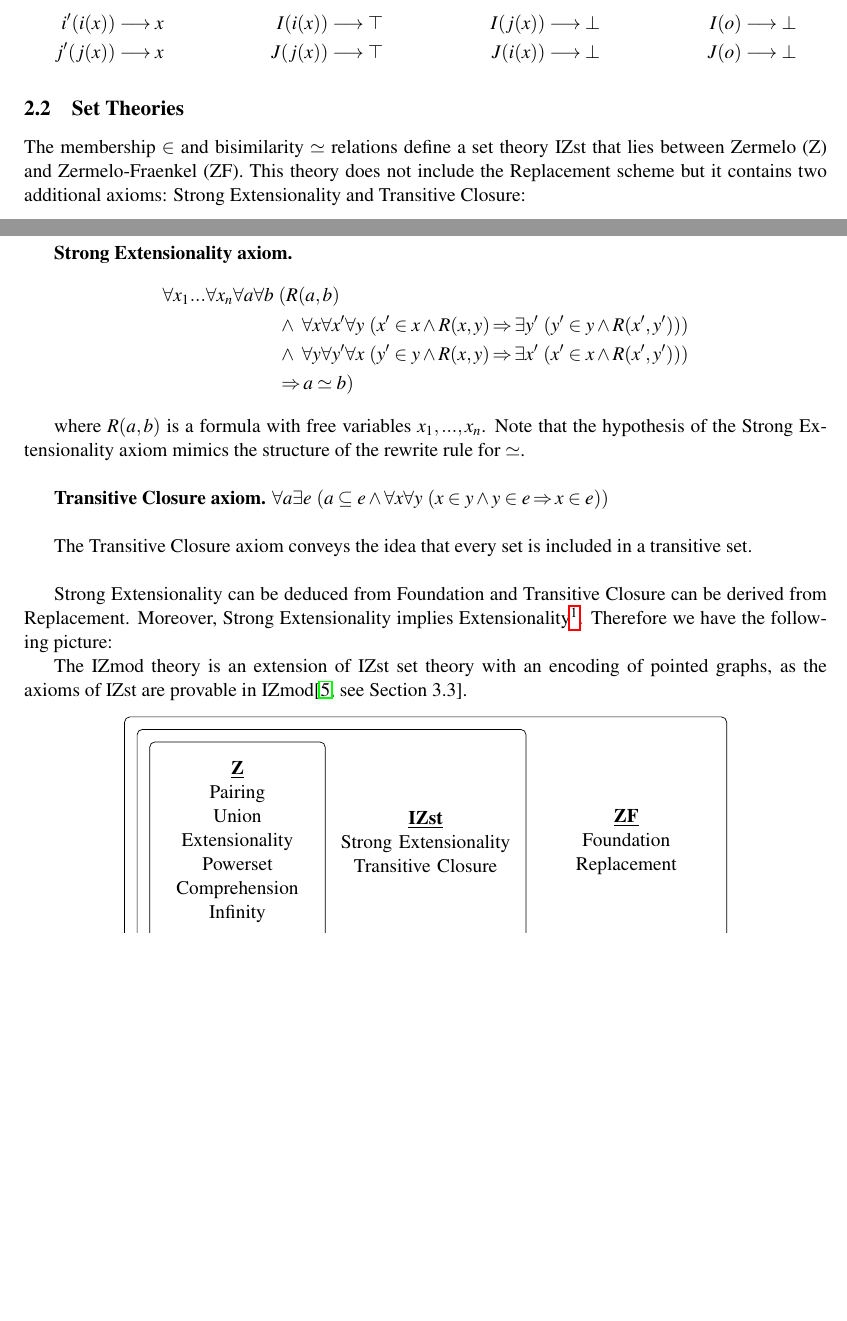
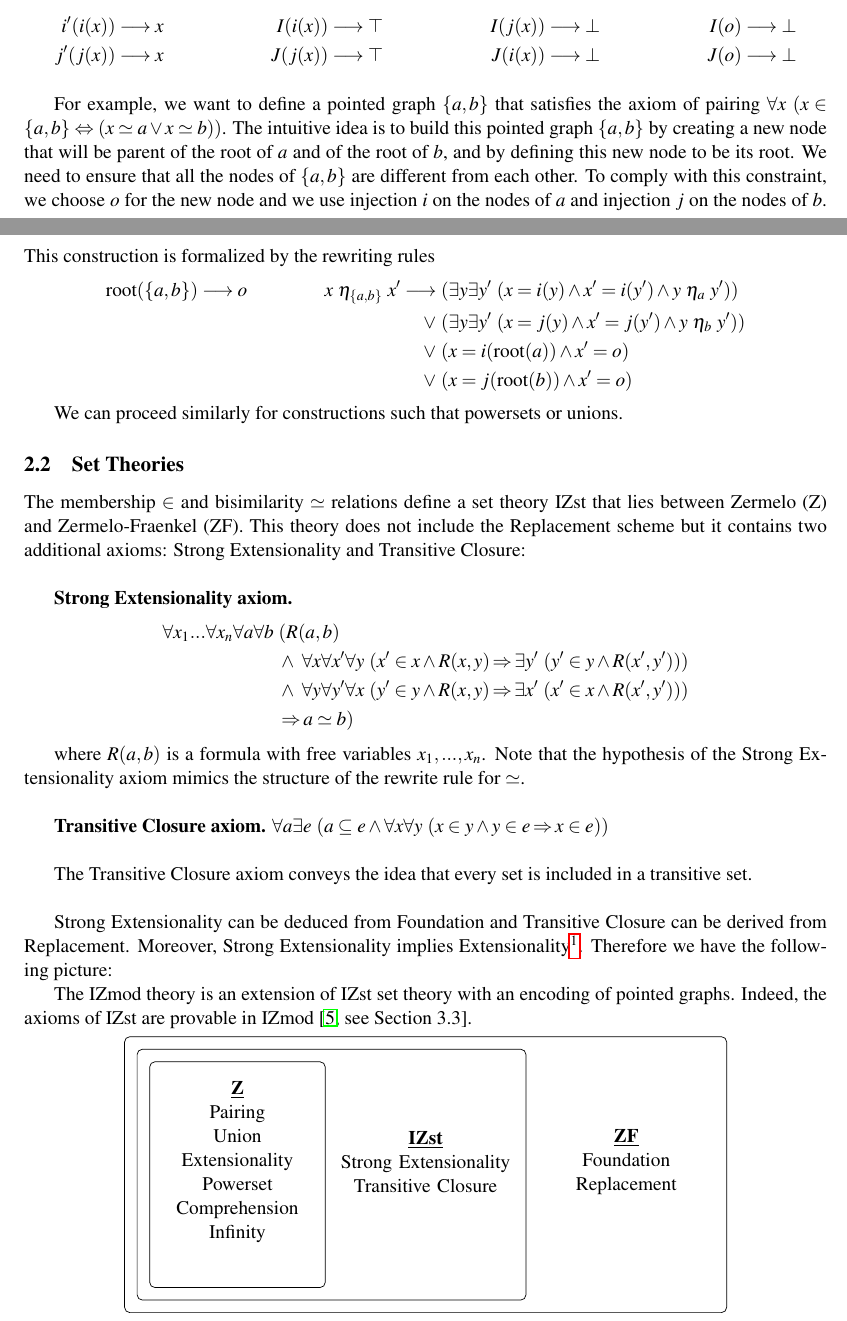
Before and after one commit to ttraversie/dedukti_set_theory_paper, a LaTeX paper (deduktiz.tex): two parts of pages 3 and 4 of 16, joined at a grey line, cut so that both start at the same text, the shorter picture padded with empty space. Compiled offline with pdfLaTeX; a LaTeX package or settings file that is missing is left out.

Commit message:
Modifications

```diff
--- a/deduktiz.tex
+++ b/deduktiz.tex
@@ -265,6 +265,18 @@ In order to define set constructions such as pairs or powersets, we need a way o
 i'(i(x)) &\lra x &\qquad\qquad I(i(x)) &\lra \top &\qquad\qquad I(j(x)) &\lra \bot &\qquad\qquad I(o) \lra \bot\\
 j'(j(x)) &\lra x &\qquad\qquad J(j(x)) &\lra \top &\qquad\qquad J(i(x)) &\lra \bot &\qquad\qquad J(o) \lra \bot
 \end{align*}
+
+For example, we want to define a pointed graph $\{a,b\}$ that satisfies the axiom of pairing $\fa x~(x \in \{a,b\} \Leftrightarrow (x \simeq a \disj x \simeq b))$. The intuitive idea is to build this pointed graph  $\{a,b\}$ by creating a new node that will be parent of the root of $a$ and of the root of $b$, and by defining this new node to be its root. We need to ensure that all the nodes of $\{a,b\}$ are different from each other. To comply with this constraint, we choose $o$ for the new node and we use injection $i$ on the nodes of $a$ and injection $j$ on the nodes of $b$. This construction is formalized by the rewriting rules
+\begin{equation*}
+\begin{split}
+\text{root}(\{a,b\}) \lra o \qquad\qquad x~\eta_{\{a,b\}} ~x' \lra~ &(\ex y \ex y'~(x = i(y) \conj x' = i(y') \conj y ~\eta_a ~y'))\\
+\disj ~&(\ex y \ex y'~(x = j(y) \conj x' = j(y') \conj y ~\eta_b ~y'))\\
+\disj ~&(x = i(\text{root}(a)) \conj x' = o)\\
+\disj ~&(x = j(\text{root}(b)) \conj x' = o)
+\end{split}
+\end{equation*}
+
+We can proceed similarly for constructions such that powersets or unions.
 
 \subsection{Set Theories}
 
@@ -290,7 +302,7 @@ The Transitive Closure axiom conveys the idea that every set is included in a tr
 
 Strong Extensionality can be deduced from Foundation and Transitive Closure can be derived from Replacement. Moreover, Strong Extensionality implies Extensionality\footnote{See Section \ref{extensionality}}. Therefore we have the following picture:
 
-The IZmod theory is an extension of IZst set theory with an encoding of pointed graphs, as the axioms of IZst are provable in IZmod\cite[see Section 3.3]{zermodulo}.
+The IZmod theory is an extension of IZst set theory with an encoding of pointed graphs. Indeed, the axioms of IZst are provable in IZmod \cite[see Section 3.3]{zermodulo}.
 
 
 \begin{center}
```
Also changed, not shown: deduktiz.tex (18 more changed lines).
